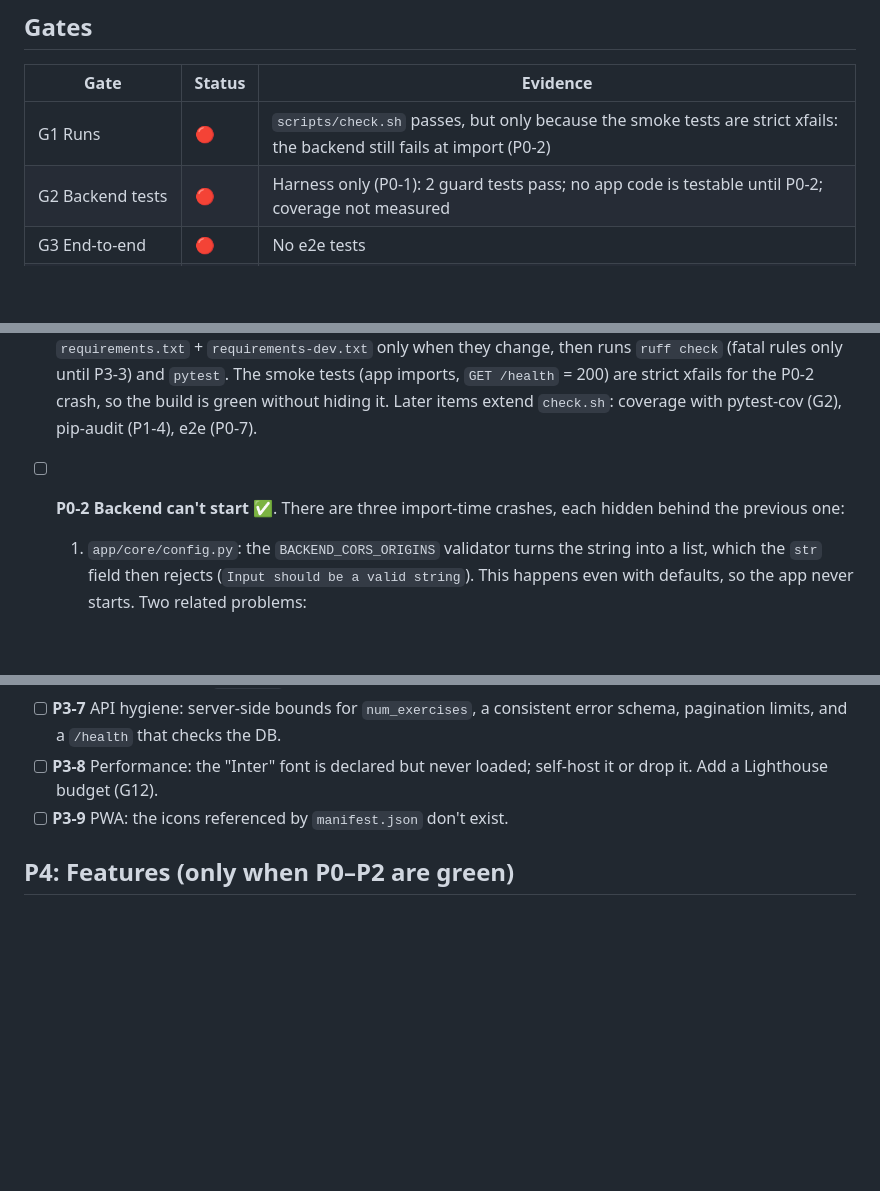
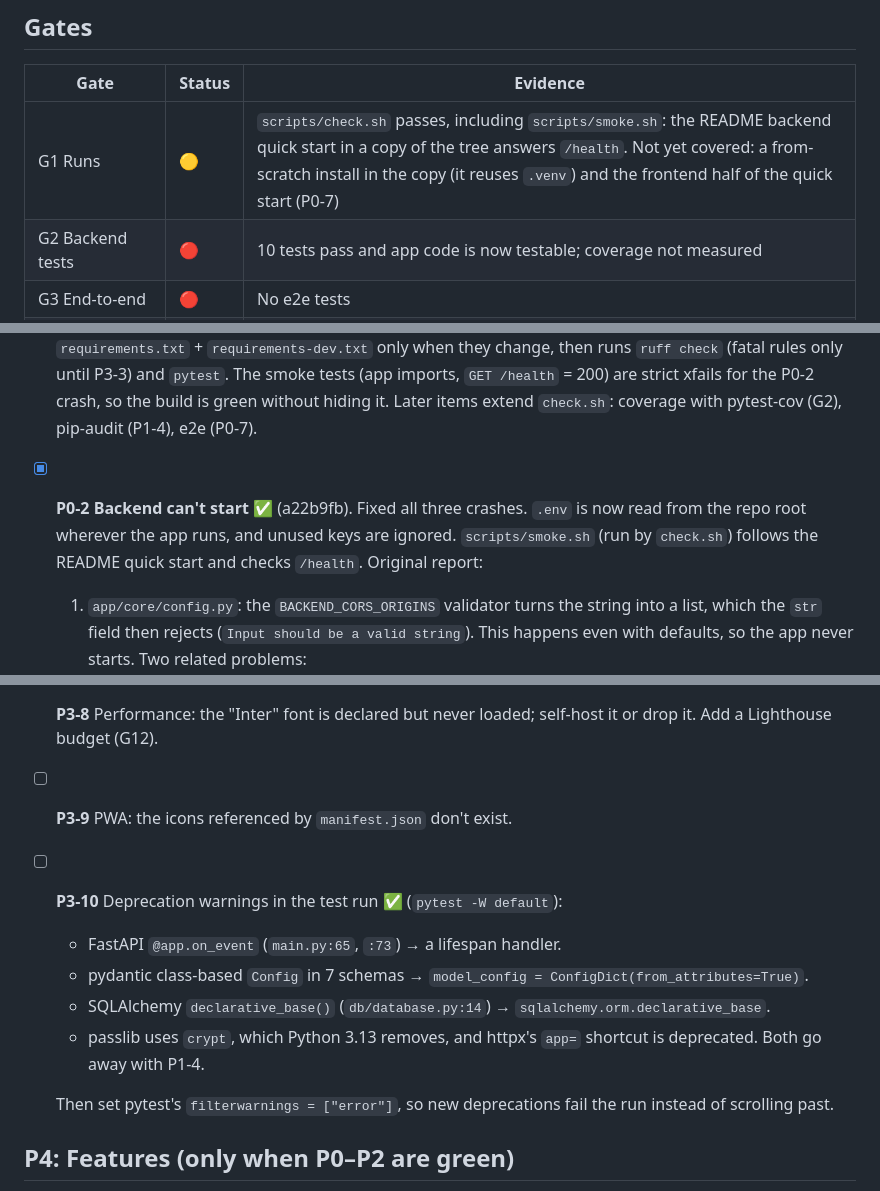
Before and after one commit to migdam/Afasia, a Markdown page: loop/BACKLOG.md, 3 parts joined by grey strips. Drawn GitHub-style; blank space fills up the shorter version.

```diff
--- a/loop/BACKLOG.md
+++ b/loop/BACKLOG.md
@@ -19,8 +19,8 @@ Humans: edit freely. Reorder, add, answer questions inline. The loop treats your
 
 | Gate | Status | Evidence |
 |------|--------|----------|
-| G1 Runs | 🔴 | `scripts/check.sh` passes, but only because the smoke tests are strict xfails: the backend still fails at import (P0-2) |
-| G2 Backend tests | 🔴 | Harness only (P0-1): 2 guard tests pass; no app code is testable until P0-2; coverage not measured |
+| G1 Runs | 🟡 | `scripts/check.sh` passes, including `scripts/smoke.sh`: the README backend quick start in a copy of the tree answers `/health`. Not yet covered: a from-scratch install in the copy (it reuses `.venv`) and the frontend half of the quick start (P0-7) |
+| G2 Backend tests | 🔴 | 10 tests pass and app code is now testable; coverage not measured |
 | G3 End-to-end | 🔴 | No e2e tests |
 | G4 Authorization | 🔴 | P1-3 |
 | G5 Security | 🔴 | P1-1, P1-2, P1-4 |
@@ -36,7 +36,7 @@ Humans: edit freely. Reorder, add, answer questions inline. The loop treats your
 ## P0: Make it run
 
 - [x] **P0-1 Verification harness.** (7240b2b) `scripts/check.sh` is the single entry point (exit 0 = green). It creates or reuses `.venv` at the repo root (kept out of the backend Docker build context), reinstalls `requirements.txt` + `requirements-dev.txt` only when they change, then runs `ruff check` (fatal rules only until P3-3) and `pytest`. The smoke tests (app imports, `GET /health` = 200) are strict xfails for the P0-2 crash, so the build is green without hiding it. Later items extend `check.sh`: coverage with pytest-cov (G2), pip-audit (P1-4), e2e (P0-7).
-- [ ] **P0-2 Backend can't start** ✅. There are three import-time crashes, each hidden behind the previous one:
+- [x] **P0-2 Backend can't start** ✅ (a22b9fb). Fixed all three crashes. `.env` is now read from the repo root wherever the app runs, and unused keys are ignored. `scripts/smoke.sh` (run by `check.sh`) follows the README quick start and checks `/health`. Original report:
   1. `app/core/config.py`: the `BACKEND_CORS_ORIGINS` validator turns the string into a list, which the `str` field then rejects (`Input should be a valid string`). This happens even with defaults, so the app never starts. Two related problems:
      - The README says to copy the template to the repo root (`cp ../.env.template ../.env`), but settings read `.env` from the working directory (`backend/`), so `SECRET_KEY` is reported missing.
      - Putting `.env` in `backend/` fails too, because `.env.template` contains `SMTP_*` keys that Settings forbids (`Extra inputs are not permitted`).
@@ -162,6 +163,13 @@ Humans: edit freely. Reorder, add, answer questions inline. The loop treats your
 - [ ] **P3-7** API hygiene: server-side bounds for `num_exercises`, a consistent error schema, pagination limits, and a `/health` that checks the DB.
 - [ ] **P3-8** Performance: the "Inter" font is declared but never loaded; self-host it or drop it. Add a Lighthouse budget (G12).
 - [ ] **P3-9** PWA: the icons referenced by `manifest.json` don't exist.
+- [ ] **P3-10** Deprecation warnings in the test run ✅ (`pytest -W default`):
+  - FastAPI `@app.on_event` (`main.py:65`, `:73`) → a lifespan handler.
+  - pydantic class-based `Config` in 7 schemas → `model_config = ConfigDict(from_attributes=True)`.
+  - SQLAlchemy `declarative_base()` (`db/database.py:14`) → `sqlalchemy.orm.declarative_base`.
+  - passlib uses `crypt`, which Python 3.13 removes, and httpx's `app=` shortcut is deprecated. Both go away with P1-4.
+
+  Then set pytest's `filterwarnings = ["error"]`, so new deprecations fail the run instead of scrolling past.
 
 ## P4: Features (only when P0–P2 are green)
 
```
Also changed, not shown: other parts of loop/BACKLOG.md (+1 -0 lines), loop/LOG.md (+27 -0 lines).
